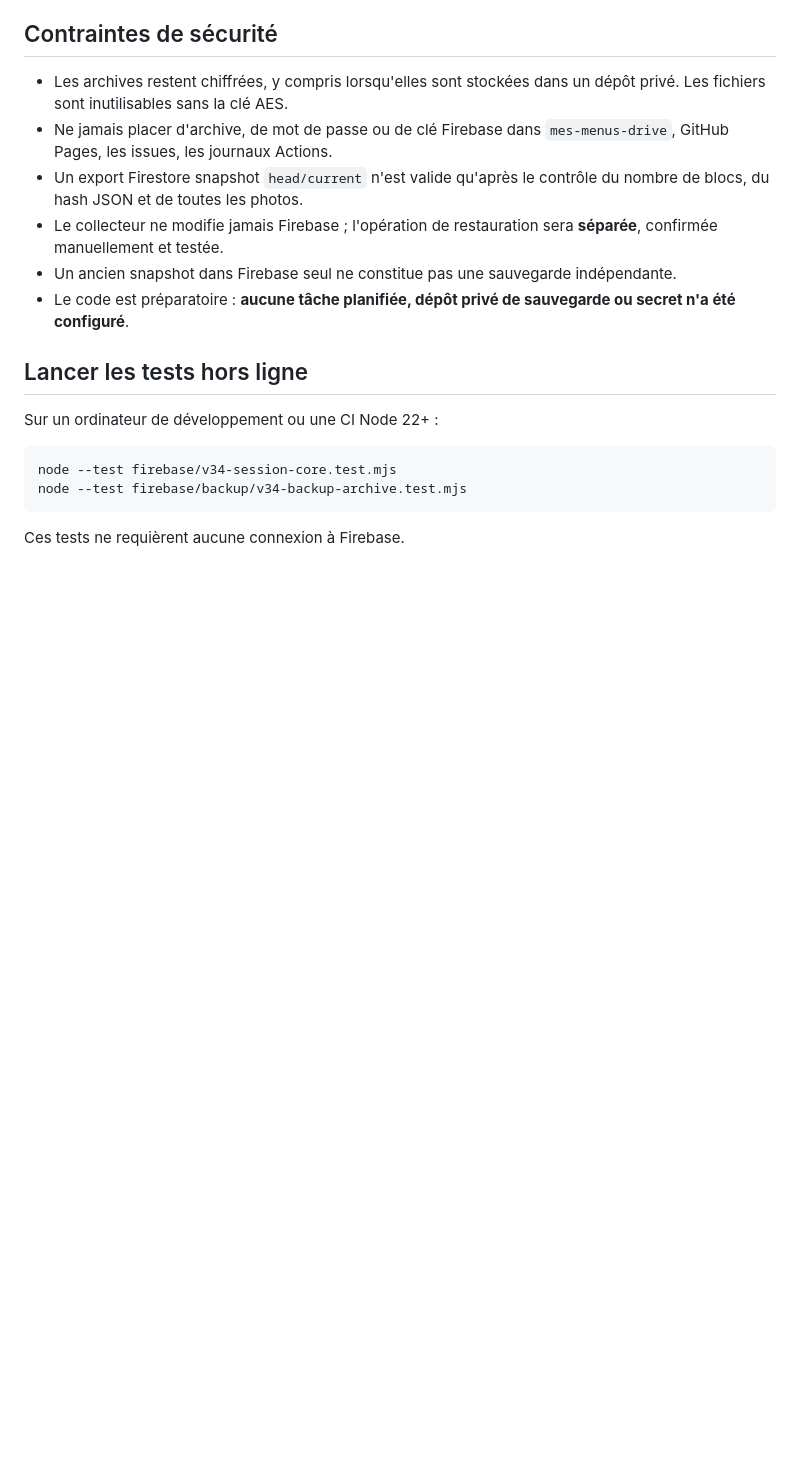
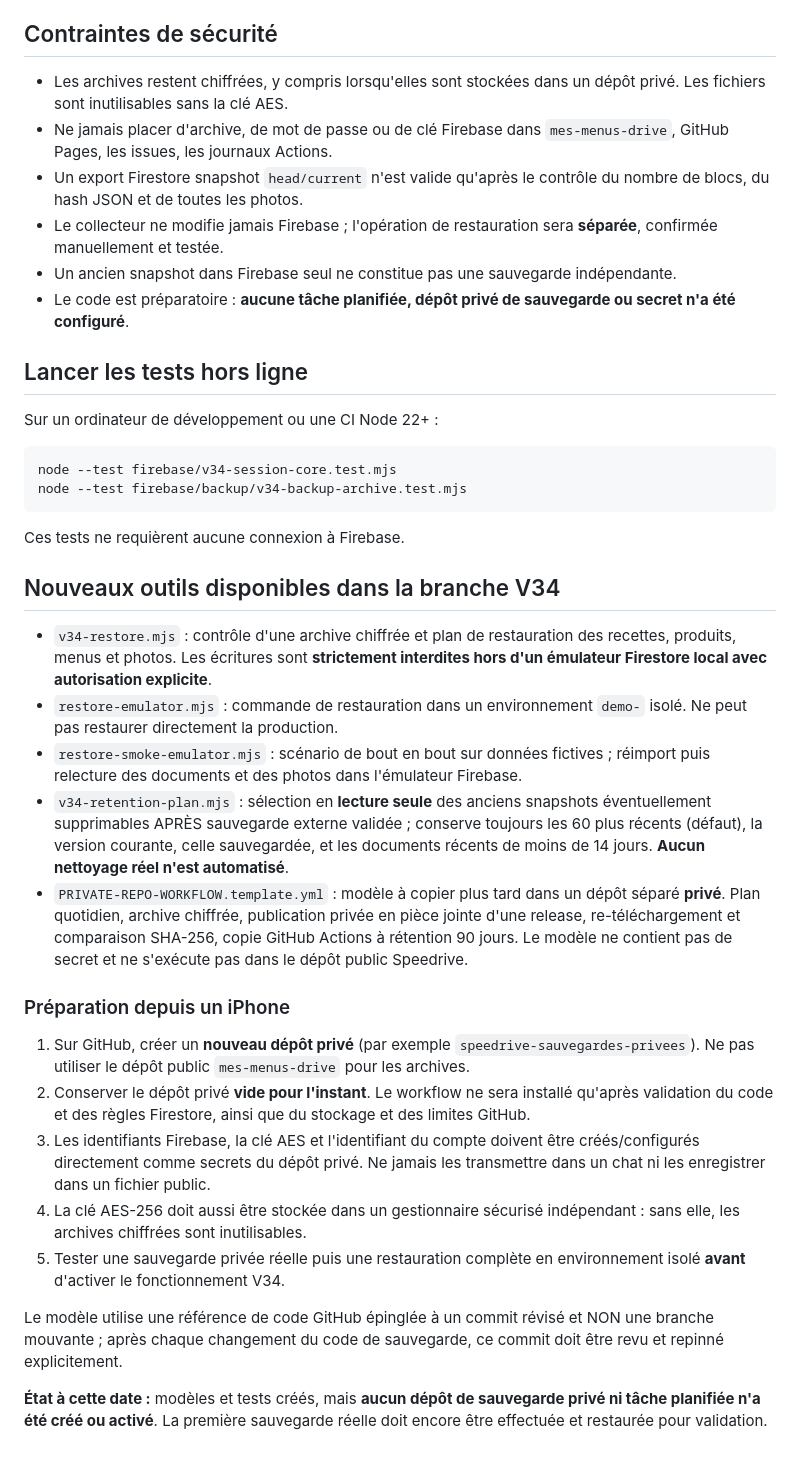
Before and after one commit to jb8br7jgpr-eng/mes-menus-drive, a Markdown page: firebase/backup/README.md, the part around the change. Drawn GitHub-style; blank space fills up the shorter version.

Commit message:
docs(v34): add private repo workflow, encryption and emulator-only recovery steps

````diff
--- a/firebase/backup/README.md
+++ b/firebase/backup/README.md
@@ -61,3 +61,50 @@ node --test firebase/backup/v34-backup-archive.test.mjs
 ```
 
 Ces tests ne requièrent aucune connexion à Firebase.
+
+## Nouveaux outils disponibles dans la branche V34
+
+- `v34-restore.mjs` : contrôle d'une archive chiffrée et plan de restauration
+  des recettes, produits, menus et photos. Les écritures sont **strictement
+  interdites hors d'un émulateur Firestore local avec autorisation explicite**.
+- `restore-emulator.mjs` : commande de restauration dans un environnement
+  `demo-` isolé. Ne peut pas restaurer directement la production.
+- `restore-smoke-emulator.mjs` : scénario de bout en bout sur données
+  fictives ; réimport puis relecture des documents et des photos dans
+  l'émulateur Firebase.
+- `v34-retention-plan.mjs` : sélection en **lecture seule** des anciens
+  snapshots éventuellement supprimables APRÈS sauvegarde externe validée ;
+  conserve toujours les 60 plus récents (défaut), la version courante,
+  celle sauvegardée, et les documents récents de moins de 14 jours.
+  **Aucun nettoyage réel n'est automatisé**.
+- `PRIVATE-REPO-WORKFLOW.template.yml` : modèle à copier plus tard
+  dans un dépôt séparé **privé**. Plan quotidien, archive chiffrée,
+  publication privée en pièce jointe d'une release, re-téléchargement
+  et comparaison SHA-256, copie GitHub Actions à rétention 90 jours.
+  Le modèle ne contient pas de secret et ne s'exécute pas dans le
+  dépôt public Speedrive.
+
+### Préparation depuis un iPhone
+
+1. Sur GitHub, créer un **nouveau dépôt privé** (par exemple
+   `speedrive-sauvegardes-privees`). Ne pas utiliser le dépôt public
+   `mes-menus-drive` pour les archives.
+2. Conserver le dépôt privé **vide pour l'instant**. Le workflow ne sera
+   installé qu'après validation du code et des règles Firestore, ainsi
+   que du stockage et des limites GitHub.
+3. Les identifiants Firebase, la clé AES et l'identifiant du compte
+   doivent être créés/configurés directement comme secrets du dépôt
+   privé. Ne jamais les transmettre dans un chat ni les enregistrer
+   dans un fichier public.
+4. La clé AES-256 doit aussi être stockée dans un gestionnaire sécurisé
+   indépendant : sans elle, les archives chiffrées sont inutilisables.
+5. Tester une sauvegarde privée réelle puis une restauration complète
+   en environnement isolé **avant** d'activer le fonctionnement V34.
+
+Le modèle utilise une référence de code GitHub épinglée à un commit
+révisé et NON une branche mouvante ; après chaque changement du code
+de sauvegarde, ce commit doit être revu et repinné explicitement.
+
+**État à cette date :** modèles et tests créés, mais **aucun dépôt de sauvegarde
+privé ni tâche planifiée n'a été créé ou activé**. La première sauvegarde
+réelle doit encore être effectuée et restaurée pour validation.
````
